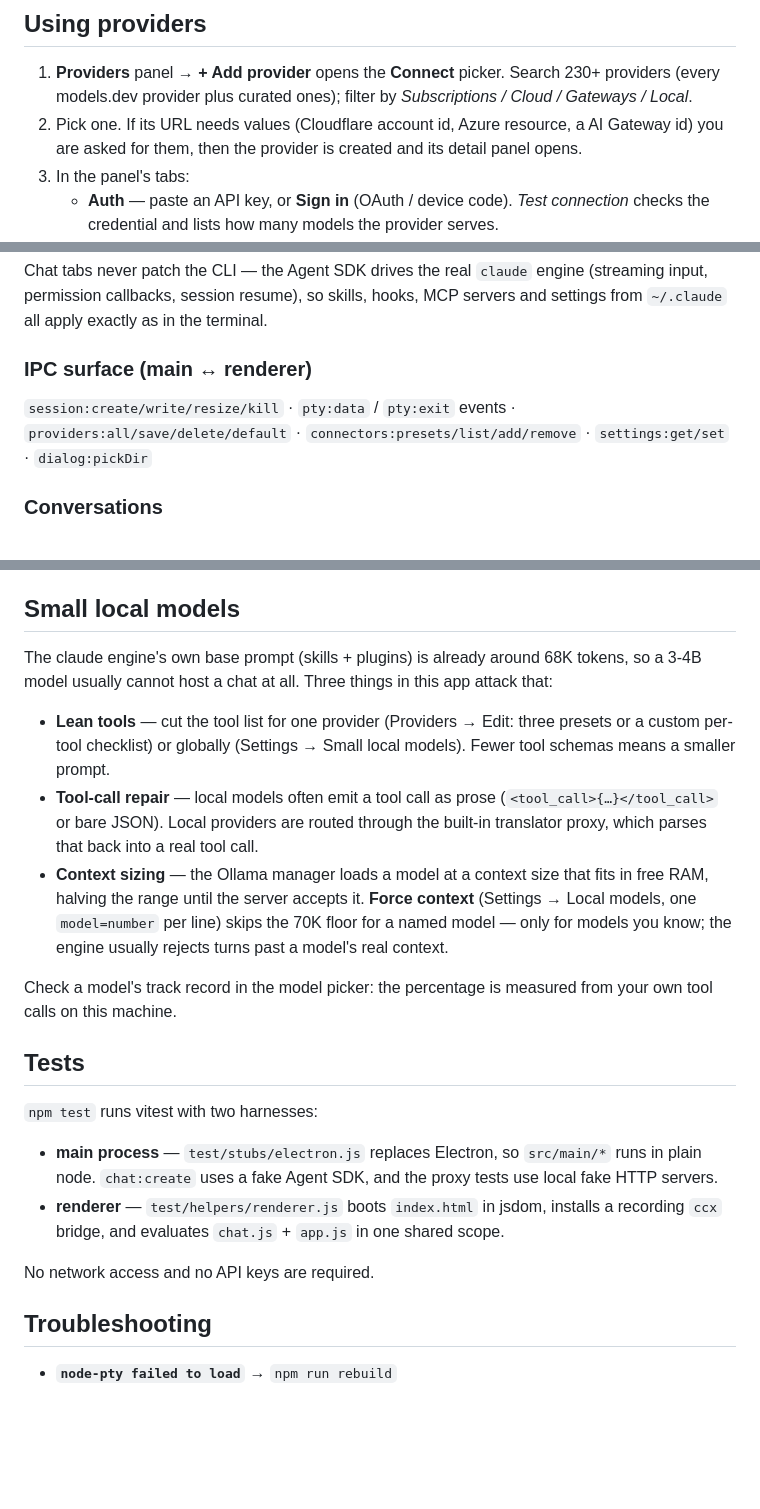
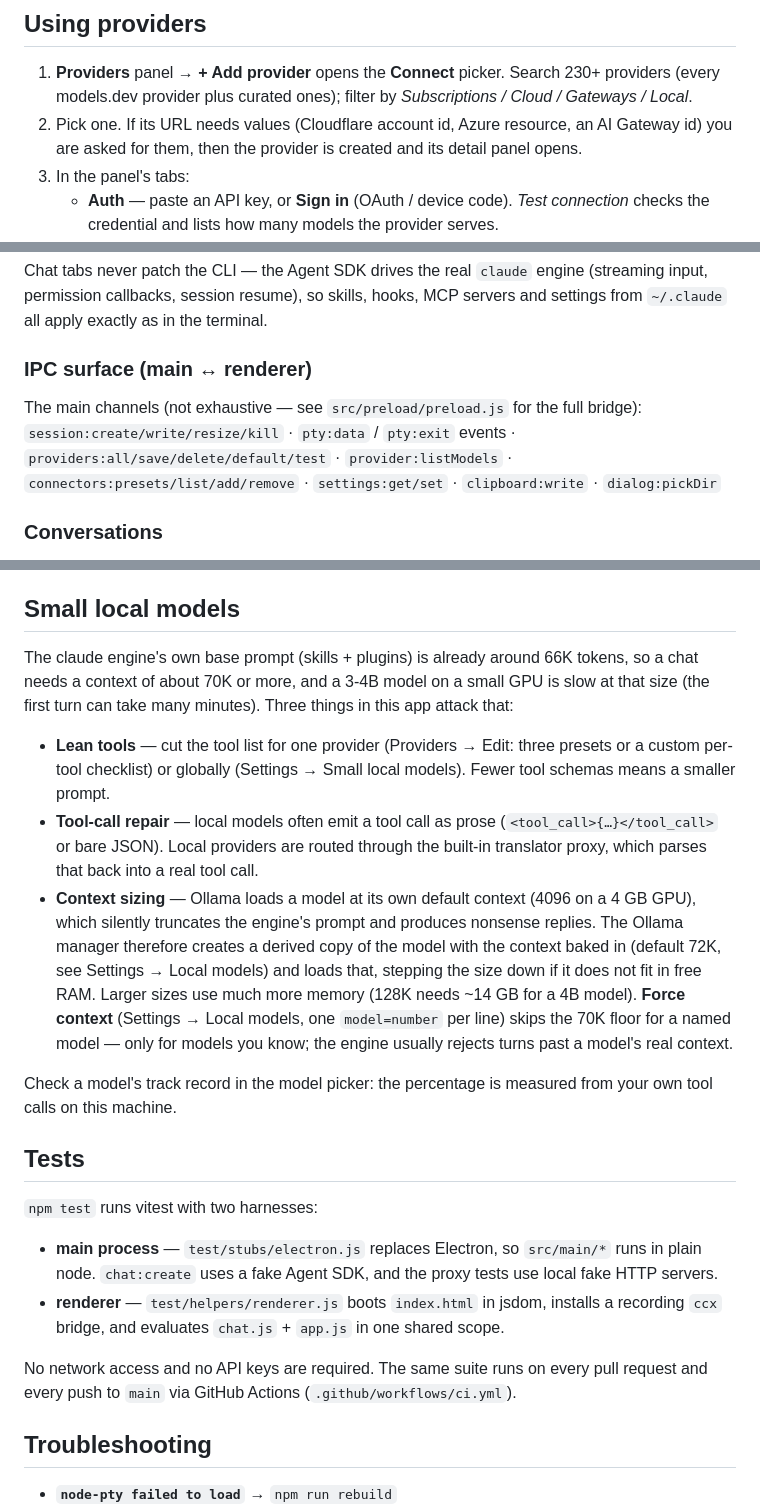
Before and after one commit to printezy247/claude-code-enhanced, a Markdown page: README.md, 3 parts joined by grey strips. Rendered like a GitHub page; blank space fills up the shorter version.

Commit message:
docs: fix README typos, stale local-model facts, links; mention CI
Co-Authored-By: Claude Sonnet 5.5 <noreply@anthropic.com>

```diff
--- a/README.md
+++ b/README.md
@@ -78,7 +78,7 @@ npm run dist       # build dist/claude-code-enhanced-<version>-amd64.deb
 1. **Providers** panel → **+ Add provider** opens the **Connect** picker. Search 230+ providers
    (every models.dev provider plus curated ones); filter by *Subscriptions / Cloud / Gateways /
    Local*.
-2. Pick one. If its URL needs values (Cloudflare account id, Azure resource, a AI Gateway id)
+2. Pick one. If its URL needs values (Cloudflare account id, Azure resource, an AI Gateway id)
    you are asked for them, then the provider is created and its detail panel opens.
 3. In the panel's tabs:
    - **Auth** — paste an API key, or **Sign in** (OAuth / device code). *Test connection* checks
@@ -130,9 +130,11 @@ servers and settings from `~/.claude` all apply exactly as in the terminal.
 
 ### IPC surface (main ↔ renderer)
 
+The main channels (not exhaustive — see `src/preload/preload.js` for the full bridge):
 `session:create/write/resize/kill` · `pty:data` / `pty:exit` events ·
-`providers:all/save/delete/default` · `connectors:presets/list/add/remove` ·
-`settings:get/set` · `dialog:pickDir`
+`providers:all/save/delete/default/test` · `provider:listModels` ·
+`connectors:presets/list/add/remove` · `settings:get/set` · `clipboard:write` ·
+`dialog:pickDir`
 
 ### Conversations
 
@@ -177,8 +179,9 @@ tabs and every stored session — no separate Sessions or History tabs:
 
 ## Small local models
 
-The claude engine's own base prompt (skills + plugins) is already around 68K tokens, so a 3-4B
-model usually cannot host a chat at all. Three things in this app attack that:
+The claude engine's own base prompt (skills + plugins) is already around 66K tokens, so a chat
+needs a context of about 70K or more, and a 3-4B model on a small GPU is slow at that size
+(the first turn can take many minutes). Three things in this app attack that:
 
 - **Lean tools** — cut the tool list for one provider (Providers → Edit: three presets or a
   custom per-tool checklist) or globally (Settings → Small local models). Fewer tool schemas
@@ -186,10 +189,14 @@ model usually cannot host a chat at all. Three things in this app attack that:
 - **Tool-call repair** — local models often emit a tool call as prose
   (`<tool_call>{…}</tool_call>` or bare JSON). Local providers are routed through the
   built-in translator proxy, which parses that back into a real tool call.
-- **Context sizing** — the Ollama manager loads a model at a context size that fits in free
-  RAM, halving the range until the server accepts it. **Force context** (Settings → Local
-  models, one `model=number` per line) skips the 70K floor for a named model — only for models
-  you know; the engine usually rejects turns past a model's real context.
+- **Context sizing** — Ollama loads a model at its own default context (4096 on a 4 GB GPU),
+  which silently truncates the engine's prompt and produces nonsense replies. The Ollama
+  manager therefore creates a derived copy of the model with the context baked in (default
+  72K, see Settings → Local models) and loads that, stepping the size down if it does not fit
+  in free RAM. Larger sizes use much more memory (128K needs ~14 GB for a 4B model). **Force
+  context** (Settings → Local models, one `model=number` per line) skips the 70K floor for a
+  named model — only for models you know; the engine usually rejects turns past a model's real
+  context.
 
 Check a model's track record in the model picker: the percentage is measured from your own
 tool calls on this machine.
@@ -203,7 +210,8 @@ tool calls on this machine.
 - **renderer** — `test/helpers/renderer.js` boots `index.html` in jsdom, installs a recording
   `ccx` bridge, and evaluates `chat.js` + `app.js` in one shared scope.
 
-No network access and no API keys are required.
+No network access and no API keys are required. The same suite runs on every pull request and
+every push to `main` via GitHub Actions (`.github/workflows/ci.yml`).
 
 ## Troubleshooting
 
```
Also changed, not shown: other parts of README.md (+1 -1 lines).
